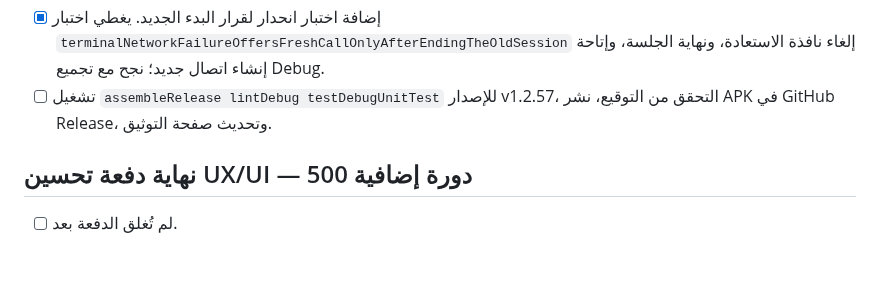
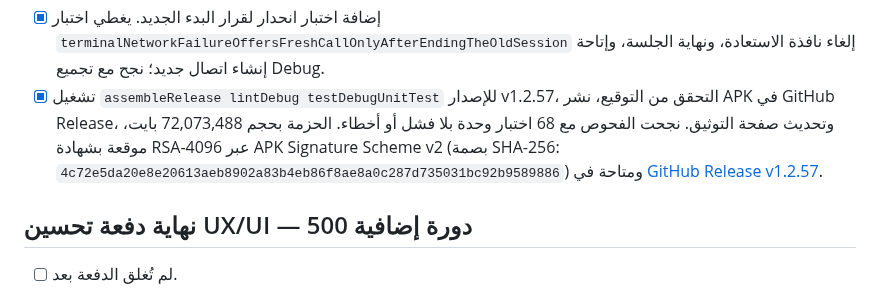
Before and after one commit to MustafaMohamedCoder/Apkscan, a Markdown page: todo.md, the part around the change. Drawn GitHub-style; blank space fills up the shorter version.

Commit message:
docs: record v1.2.57 release verification

```diff
--- a/todo.md
+++ b/todo.md
@@ -1339,7 +1339,7 @@
 - [x] مراجعة انتقال فشل الاستعادة النهائية وتحديد أقل إجراء ينهي الجلسة القديمة قبل بدء اتصال جديد بلا بقايا WebRTC أو مؤقتات معلقة. يعلن القرار النهائي `allowsFreshCall` بعد تثبيت الحالة `TERMINATED` وإلغاء مؤقت الاستعادة، فلا تبقى الجلسة السابقة قابلة لإحياء إشاراتها المتأخرة.
 - [x] إضافة زر «إنهاء وبدء اتصال جديد» بعد الفشل النهائي فقط، مع إبقاء الإنهاء الصريح مسارًا ممتصًا ومنع تنفيذ الإجراء مرتين. يسجل النشاط فشل الجلسة، يرسل إنهاءً للطرف الآخر ويحرر المحرك والوسائط، ثم يفتح `LocalCallActivity` جديدًا للطرف ونوع الوسائط نفسيهما من دون إعادة استخدام `call_id` أو SDP القديمين. يختفي الزر داخل النافذة المصغرة ويعود عند الرجوع للشاشة الكاملة.
 - [x] إضافة اختبار انحدار لقرار البدء الجديد. يغطي اختبار `terminalNetworkFailureOffersFreshCallOnlyAfterEndingTheOldSession` إلغاء نافذة الاستعادة، ونهاية الجلسة، وإتاحة إنشاء اتصال جديد؛ نجح مع تجميع Debug.
-- [ ] تشغيل `assembleRelease lintDebug testDebugUnitTest` للإصدار v1.2.57، التحقق من التوقيع، نشر APK في GitHub Release، وتحديث صفحة التوثيق.
+- [x] تشغيل `assembleRelease lintDebug testDebugUnitTest` للإصدار v1.2.57، التحقق من التوقيع، نشر APK في GitHub Release، وتحديث صفحة التوثيق. نجحت الفحوص مع 68 اختبار وحدة بلا فشل أو أخطاء. الحزمة بحجم 72,073,488 بايت، موقعة بشهادة RSA-4096 عبر APK Signature Scheme v2 (بصمة SHA-256: `4c72e5da20e8e20613aeb8902a83b4eb86f8ae8a0c287d735031bc92b9589886`) ومتاحة في [GitHub Release v1.2.57](https://github.com/MustafaMohamedCoder/Apkscan/releases/tag/v1.2.57).
 ## نهاية دفعة تحسين UX/UI — 500 دورة إضافية
 
 - [ ] لم تُغلق الدفعة بعد.
```
